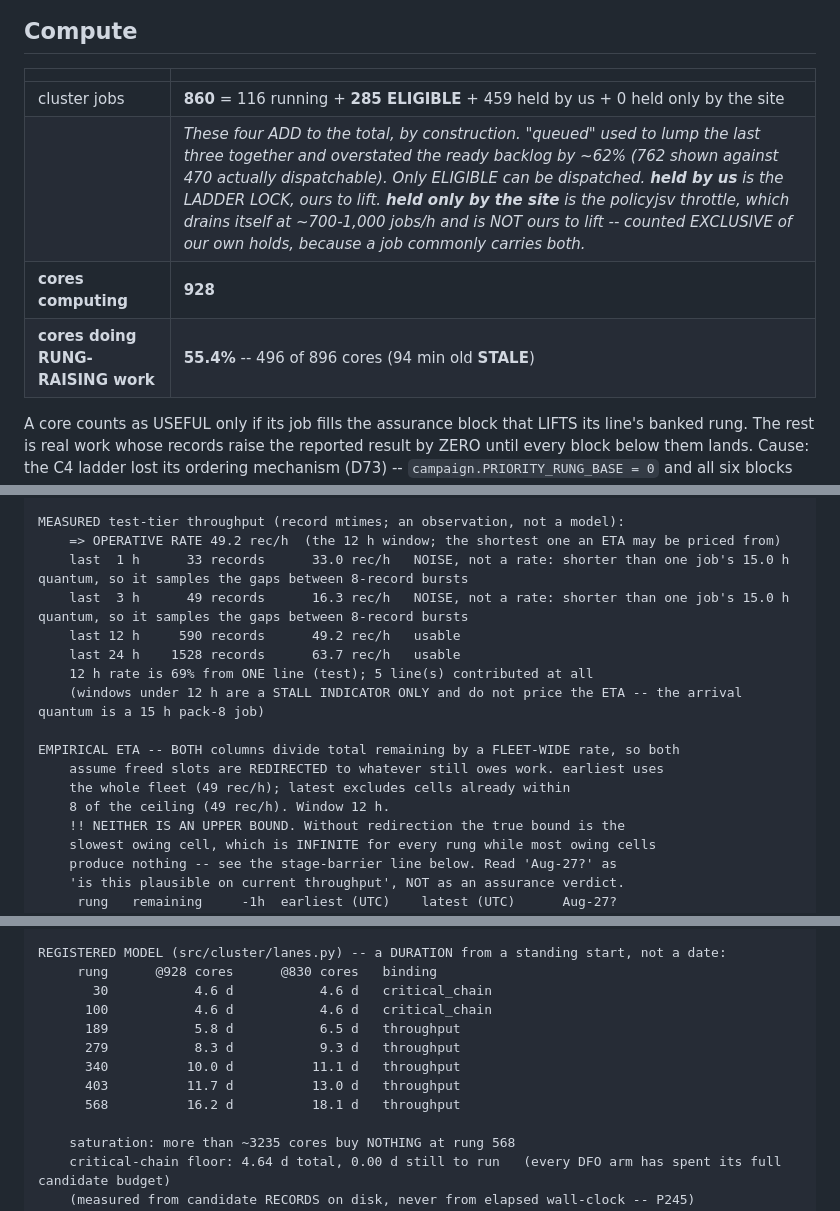
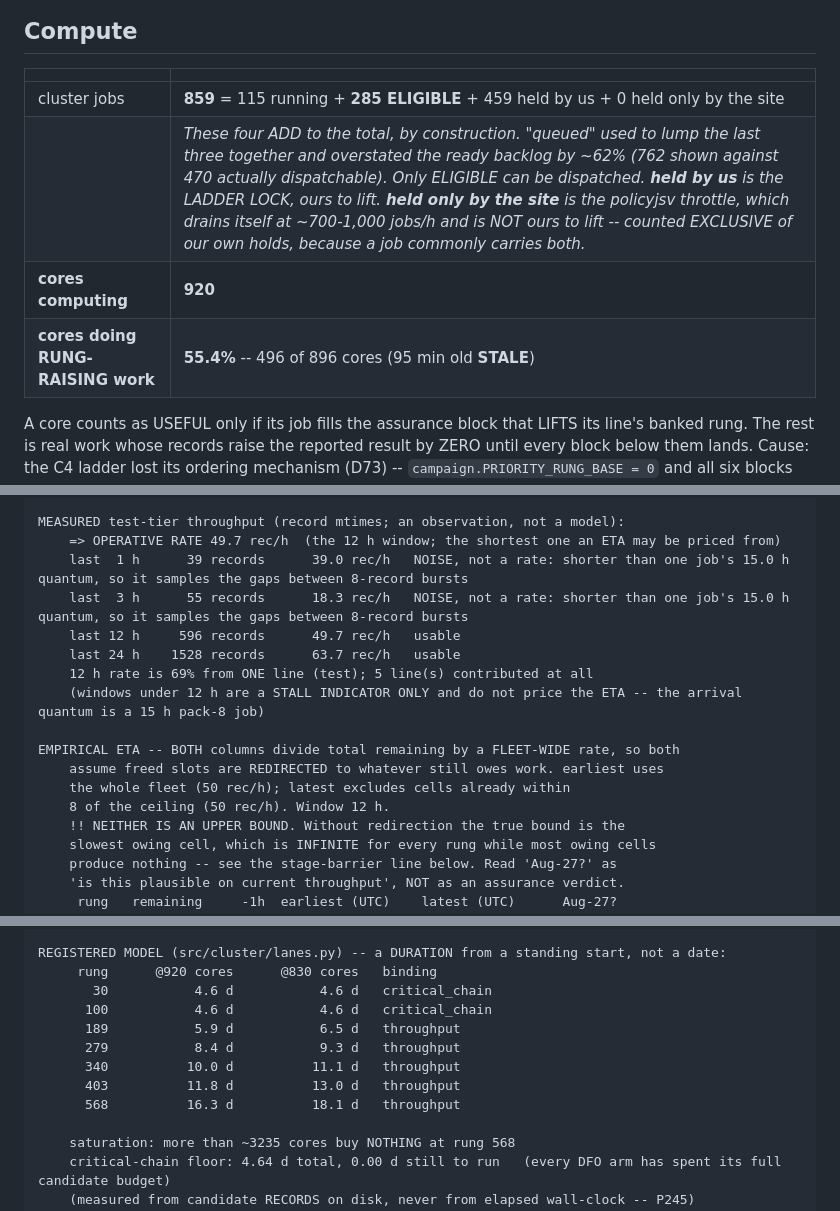
Before and after one commit to abailey81/llm-reward-portfolio, a Markdown page: docs/RUN4_STATUS.md, 3 parts joined by grey strips. GitHub-like rendering.

Commit message:
status: T+257h59m - 6/12 lines up, 920 cores, 22933 records, $45.5021, 348 timeouts

```diff
--- a/docs/RUN4_STATUS.md
+++ b/docs/RUN4_STATUS.md
@@ -24,10 +24,10 @@ back what it did.
 
 | | |
 |---|---|
-| cluster jobs | **860** = 116 running + **285 ELIGIBLE** + 459 held by us + 0 held only by the site |
+| cluster jobs | **859** = 115 running + **285 ELIGIBLE** + 459 held by us + 0 held only by the site |
 | | *These four ADD to the total, by construction. "queued" used to lump the last three together and overstated the ready backlog by ~62% (762 shown against 470 actually dispatchable). Only ELIGIBLE can be dispatched. **held by us** is the LADDER LOCK, ours to lift. **held only by the site** is the policyjsv throttle, which drains itself at ~700-1,000 jobs/h and is NOT ours to lift -- counted EXCLUSIVE of our own holds, because a job commonly carries both.* |
-| **cores computing** | **928** |
-| **cores doing RUNG-RAISING work** | **55.4%** -- 496 of 896 cores (94 min old **STALE**) |
+| **cores computing** | **920** |
+| **cores doing RUNG-RAISING work** | **55.4%** -- 496 of 896 cores (95 min old **STALE**) |
 
 A core counts as USEFUL only if its job fills the assurance block that LIFTS its line's banked rung. The rest is real work whose records raise the reported result by ZERO until every block below them lands. Cause: the C4 ladder lost its ordering mechanism (D73) -- `campaign.PRIORITY_RUNG_BASE = 0` and all six blocks are submitted concurrently, so nothing orders them. THE COMPENSATING CONTROL IS THE LADDER LOCK (`job_rank_governor.py`), which holds ABOVE-BLOCK work so every freed slot goes to a line that actually gates the rung; the `held by us` figure in the jobs row above is how much of it is applied RIGHT NOW. !! IT CANNOT MOVE A RUNNING JOB, so after it is applied this percentage improves only as the over-served line's jobs EXPIRE -- about one job duration. A flat reading minutes after applying it is expected, not a failure.
 
@@ -43,17 +43,17 @@ test tier: 21,390 records over 71 of the 71 registered units (lanes.py _TEST_UNI
 
 MEASURED test-tier throughput (record mtimes; an observation, not a model):
-    => OPERATIVE RATE 49.2 rec/h  (the 12 h window; the shortest one an ETA may be priced from)
-    last  1 h      33 records      33.0 rec/h   NOISE, not a rate: shorter than one job's 15.0 h quantum, so it samples the gaps between 8-record bursts
-    last  3 h      49 records      16.3 rec/h   NOISE, not a rate: shorter than one job's 15.0 h quantum, so it samples the gaps between 8-record bursts
-    last 12 h     590 records      49.2 rec/h   usable
+    => OPERATIVE RATE 49.7 rec/h  (the 12 h window; the shortest one an ETA may be priced from)
+    last  1 h      39 records      39.0 rec/h   NOISE, not a rate: shorter than one job's 15.0 h quantum, so it samples the gaps between 8-record bursts
+    last  3 h      55 records      18.3 rec/h   NOISE, not a rate: shorter than one job's 15.0 h quantum, so it samples the gaps between 8-record bursts
+    last 12 h     596 records      49.7 rec/h   usable
     last 24 h    1528 records      63.7 rec/h   usable
     12 h rate is 69% from ONE line (test); 5 line(s) contributed at all
     (windows under 12 h are a STALL INDICATOR ONLY and do not price the ETA -- the arrival quantum is a 15 h pack-8 job)
 
 EMPIRICAL ETA -- BOTH columns divide total remaining by a FLEET-WIDE rate, so both
     assume freed slots are REDIRECTED to whatever still owes work. earliest uses
-    the whole fleet (49 rec/h); latest excludes cells already within
-    8 of the ceiling (49 rec/h). Window 12 h.
+    the whole fleet (50 rec/h); latest excludes cells already within
+    8 of the ceiling (50 rec/h). Window 12 h.
     !! NEITHER IS AN UPPER BOUND. Without redirection the true bound is the
     slowest owing cell, which is INFINITE for every rung while most owing cells
     produce nothing -- see the stage-barrier line below. Read 'Aug-27?' as
@@ -71,14 +71,14 @@ EMPIRICAL ETA -- BOTH columns divide total remaining by a FLEET-WIDE rate, so bo
     !! 12% of the rung-568 backlog (2,218 records) sits on cells that produced NOTHING in the 12 h window -- work behind a stage barrier (C1 chain / C3 gate) is not accelerated by redirected cores. Neither column models when it starts.
 
 REGISTERED MODEL (src/cluster/lanes.py) -- a DURATION from a standing start, not a date:
-     rung      @928 cores      @830 cores   binding
+     rung      @920 cores      @830 cores   binding
        30           4.6 d           4.6 d   critical_chain
       100           4.6 d           4.6 d   critical_chain
-      189           5.8 d           6.5 d   throughput
-      279           8.3 d           9.3 d   throughput
+      189           5.9 d           6.5 d   throughput
+      279           8.4 d           9.3 d   throughput
       340          10.0 d          11.1 d   throughput
-      403          11.7 d          13.0 d   throughput
-      568          16.2 d          18.1 d   throughput
+      403          11.8 d          13.0 d   throughput
+      568          16.3 d          18.1 d   throughput
 
     saturation: more than ~3235 cores buy NOTHING at rung 568
     critical-chain floor: 4.64 d total, 0.00 d still to run   (every DFO arm has spent its full candidate budget)
```
Also changed, not shown: other parts of docs/RUN4_STATUS.md (+10 -10 lines).
